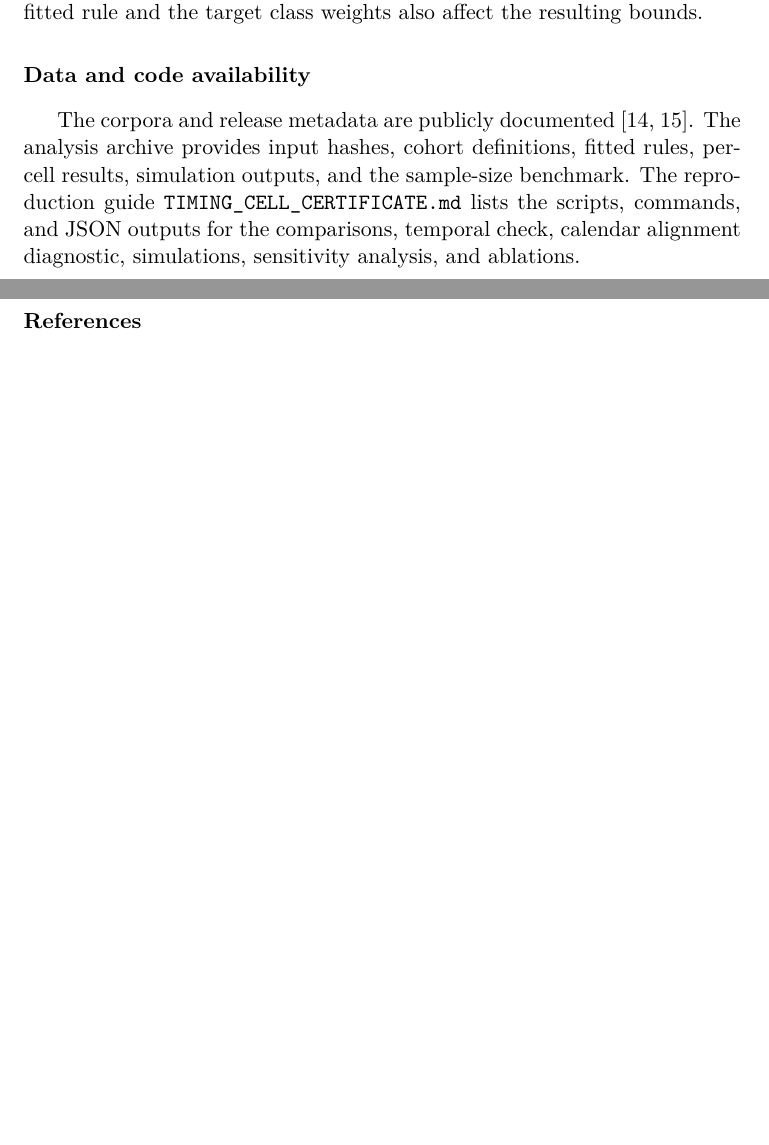
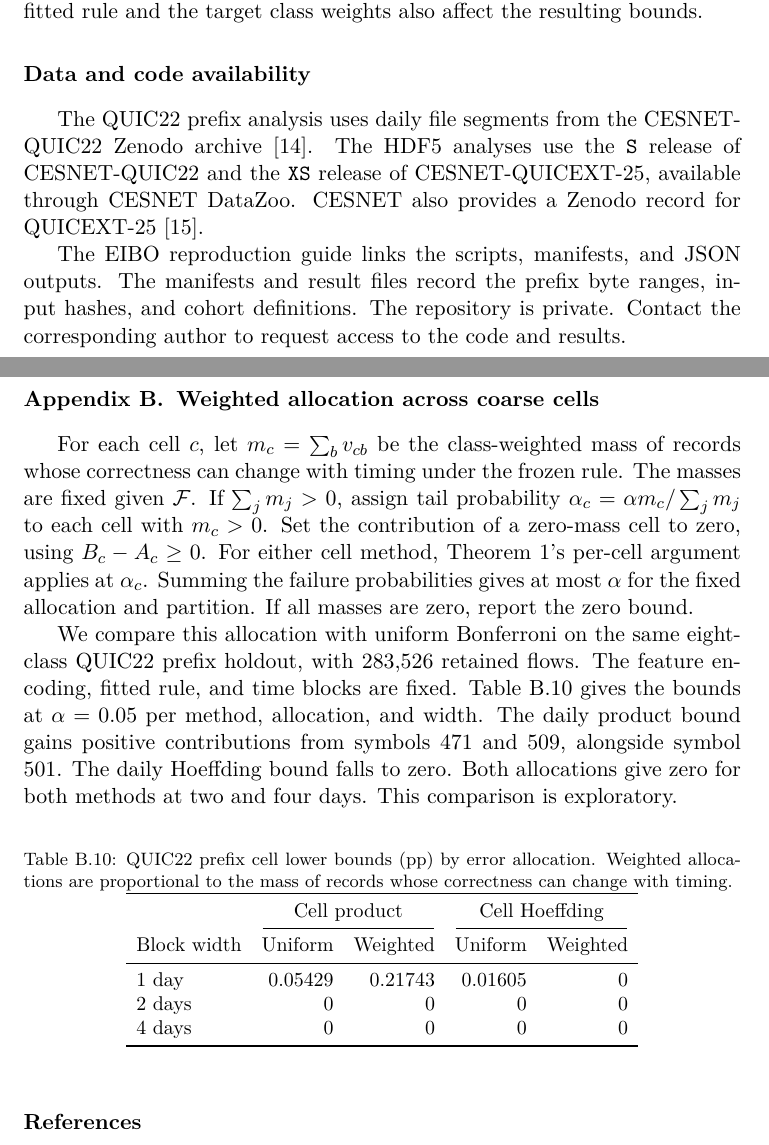
Before and after one commit to LianningLBY/EIBO, a LaTeX paper (docs/paper/timing-fusion/main.tex): two parts of pages 17 and 19 of 21, joined at a grey line, cut so that both start at the same text, the shorter picture padded with empty space. Compiled offline with pdfLaTeX.

Commit message:
Document weighted allocation results and reproduction access

```diff
--- a/docs/paper/timing-fusion/main.tex
+++ b/docs/paper/timing-fusion/main.tex
@@ -395,7 +397,9 @@ Under conditional independence across blocks, nested fusion permits finite-sampl
 
 \section*{Data and code availability}
 
-The corpora and release metadata are publicly documented \cite{luxemburk2023cesnet,cesnet2025cesnet}. The analysis archive provides input hashes, cohort definitions, fitted rules, per-cell results, simulation outputs, and the sample-size benchmark. The reproduction guide \path{TIMING_CELL_CERTIFICATE.md} lists the scripts, commands, and JSON outputs for the comparisons, temporal check, calendar alignment diagnostic, simulations, sensitivity analysis, and ablations.
+The QUIC22 prefix analysis uses daily file segments from the \href{https://zenodo.org/records/10728760}{CESNET-QUIC22 Zenodo archive} \cite{luxemburk2023cesnet}. The HDF5 analyses use the \texttt{S} release of CESNET-QUIC22 and the \texttt{XS} release of CESNET-QUICEXT-25, available through \href{https://cesnet.github.io/cesnet-datazoo/}{CESNET DataZoo}. CESNET also provides a \href{https://zenodo.org/records/17249078}{Zenodo record for QUICEXT-25} \cite{cesnet2025cesnet}.
+
+The \href{https://github.com/LianningLBY/EIBO/blob/8a3f5cf7972d2c0041c22ffe4796be5b99885e0d/docs/TIMING_CELL_CERTIFICATE.md}{EIBO reproduction guide} links the scripts, manifests, and JSON outputs. The manifests and result files record the prefix byte ranges, input hashes, and cohort definitions. The repository is private. Contact the corresponding author to request access to the code and results.
 
 \clearpage
 \appendix
@@ -442,6 +446,32 @@ Disjoint & 0.025 & 1.12468 & 1.93505 & 0 & 1.27665 \\
 
 Table~\ref{tab:daily-dependence} uses the archived daily scores and ranges. The Hoeffding radii under the two-group model are 5.292 and 6.465 pp, exceeding the observed gaps of 4.688 and 5.696 pp.
 
+\section{Weighted allocation across coarse cells}
+\label{app:weighted-cells}
+
+For each cell $c$, let $m_c=\sum_b v_{cb}$ be the class-weighted mass of records whose correctness can change with timing under the frozen rule. The masses are fixed given $\given$. If $\sum_j m_j>0$, assign tail probability $\alpha_c=\alpha m_c/\sum_j m_j$ to each cell with $m_c>0$. Set the contribution of a zero-mass cell to zero, using $B_c-A_c\ge0$. For either cell method, Theorem~1's per-cell argument applies at $\alpha_c$. Summing the failure probabilities gives at most $\alpha$ for the fixed allocation and partition. If all masses are zero, report the zero bound.
+
+We compare this allocation with uniform Bonferroni on the same eight-class QUIC22 prefix holdout, with 283{,}526 retained flows. The feature encoding, fitted rule, and time blocks are fixed. Table~\ref{tab:weighted-cells} gives the bounds at $\alpha=0.05$ per method, allocation, and width. The daily product bound gains positive contributions from symbols 471 and 509, alongside symbol 501. The daily Hoeffding bound falls to zero. Both allocations give zero for both methods at two and four days. This comparison is exploratory.
+
+\begin{table}[!ht]
+\centering
+\small
+\setlength{\tabcolsep}{5pt}
+\caption{QUIC22 prefix cell lower bounds (pp) by error allocation. Weighted allocations are proportional to the mass of records whose correctness can change with timing.}
+\label{tab:weighted-cells}
+\begin{tabular}{lrrrr}
+\toprule
+ & \multicolumn{2}{c}{Cell product} & \multicolumn{2}{c}{Cell Hoeffding} \\
+\cmidrule(lr){2-3}\cmidrule(lr){4-5}
+Block width & Uniform & Weighted & Uniform & Weighted \\
+\midrule
+1 day  & 0.05429 & 0.21743 & 0.01605 & 0 \\
+2 days & 0 & 0 & 0 & 0 \\
+4 days & 0 & 0 & 0 & 0 \\
+\bottomrule
+\end{tabular}
+\end{table}
+
 \bibliographystyle{elsarticle-num}
 \bibliography{references}
 \end{document}
```
Also changed, not shown: docs/paper/timing-fusion/submission-details.txt (+5 -4 lines), docs/paper/timing-fusion/main.pdf, docs/paper/timing-fusion/main.tex (2 more changed lines).
